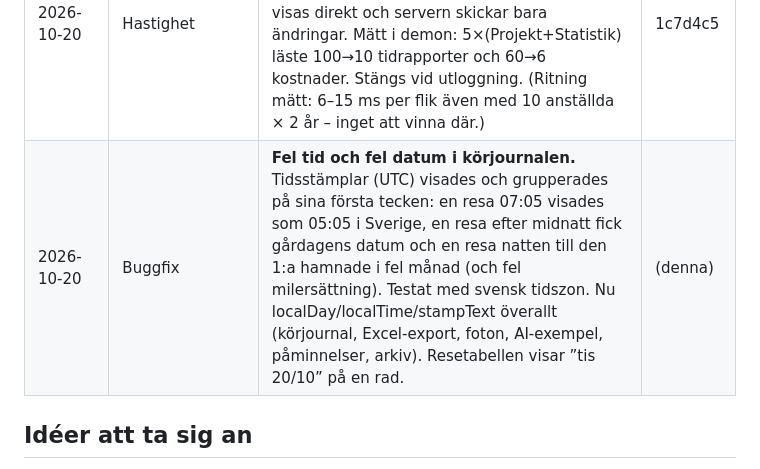
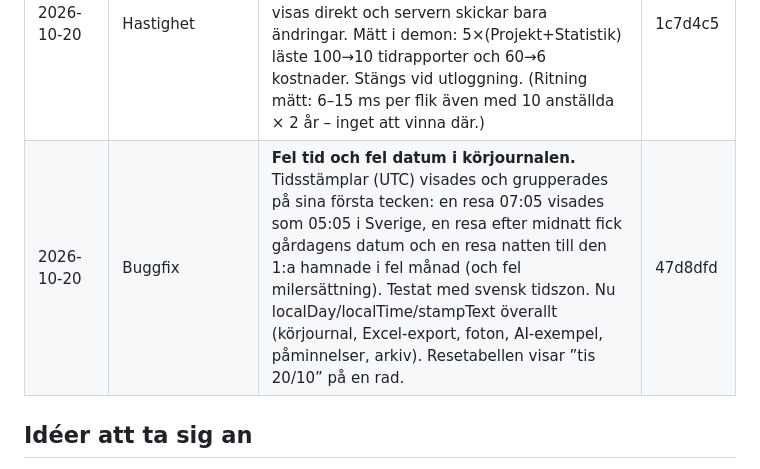
Before and after one commit to andymiftari/Bot, a Markdown page: SANDBOX-LOGG.md, the part around the change. GitHub-like rendering.

Commit message:
Logg: tidszonsfelet
Co-Authored-By: Claude Opus 5.5 <noreply@anthropic.com>
Claude-Session: https://claude.ai/code/session_01RUgzLPcAD2fcdD9gAbmXHu

```diff
--- a/SANDBOX-LOGG.md
+++ b/SANDBOX-LOGG.md
@@ -27,7 +27,7 @@ stoppas av artifaktens ram.
 | 2026-10-20 | Stabilitet/UX | Offline-läge syns: gul list ”Ingen anslutning – det du sparar skickas när nätet är tillbaka, du behöver inte spara igen” och en bekräftelse när nätet kommer tillbaka. Demo: skylten är en smal list överst i stället för att täcka innehåll. | 3f35695 |
 | 2026-10-20 | Ny funktion | ”Samma som tis 20 okt · 8 h · P-1042” i dagsformuläret: på en tom dag kopieras arbetsposterna (projekt, timmar, notering) från senaste arbetsdagen inom två veckor med ett tryck. Frånvaro kopieras aldrig. | 2c942de |
 | 2026-10-20 | Hastighet | Projekt/Statistik/Arkiv hämtade alla tidrapporter och kostnader i hela historiken från servern varje gång fliken öppnades (växer varje månad). Nu en live-lyssning: cachen visas direkt och servern skickar bara ändringar. Mätt i demon: 5×(Projekt+Statistik) läste 100→10 tidrapporter och 60→6 kostnader. Stängs vid utloggning. (Ritning mätt: 6–15 ms per flik även med 10 anställda × 2 år – inget att vinna där.) | 1c7d4c5 |
-| 2026-10-20 | Buggfix | **Fel tid och fel datum i körjournalen.** Tidsstämplar (UTC) visades och grupperades på sina första tecken: en resa 07:05 visades som 05:05 i Sverige, en resa efter midnatt fick gårdagens datum och en resa natten till den 1:a hamnade i fel månad (och fel milersättning). Testat med svensk tidszon. Nu localDay/localTime/stampText överallt (körjournal, Excel-export, foton, AI-exempel, påminnelser, arkiv). Resetabellen visar ”tis 20/10” på en rad. | (denna) |
+| 2026-10-20 | Buggfix | **Fel tid och fel datum i körjournalen.** Tidsstämplar (UTC) visades och grupperades på sina första tecken: en resa 07:05 visades som 05:05 i Sverige, en resa efter midnatt fick gårdagens datum och en resa natten till den 1:a hamnade i fel månad (och fel milersättning). Testat med svensk tidszon. Nu localDay/localTime/stampText överallt (körjournal, Excel-export, foton, AI-exempel, påminnelser, arkiv). Resetabellen visar ”tis 20/10” på en rad. | 47d8dfd |
 
 ## Idéer att ta sig an
 
```
